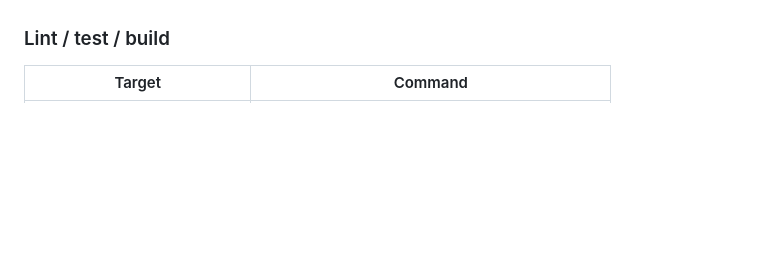
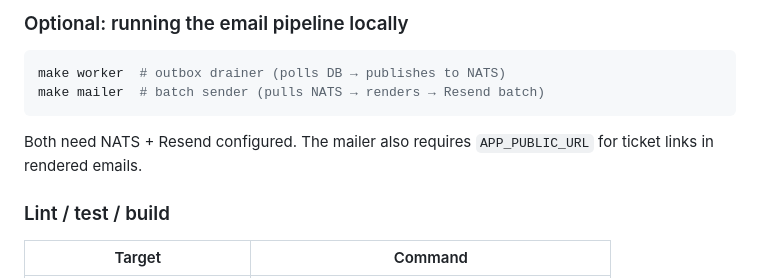
Before and after one commit to mnah05/envitoo, a Markdown page: AGENTS.md, the part around one of its changes. Drawn GitHub-style; blank space fills up the shorter version.

````diff
--- a/AGENTS.md
+++ b/AGENTS.md
@@ -40,3 +105,11 @@ Optional email pipeline: `make worker` and `make mailer` (need NATS + Resend).
+### Optional: running the email pipeline locally
+
+```bash
+make worker  # outbox drainer (polls DB → publishes to NATS)
+make mailer  # batch sender (pulls NATS → renders → Resend batch)
+```
+
+Both need NATS + Resend configured. The mailer also requires `APP_PUBLIC_URL` for ticket links in rendered emails.
 
 ### Lint / test / build
 
````
Also changed, not shown: other parts of AGENTS.md (+66 -1 lines).
